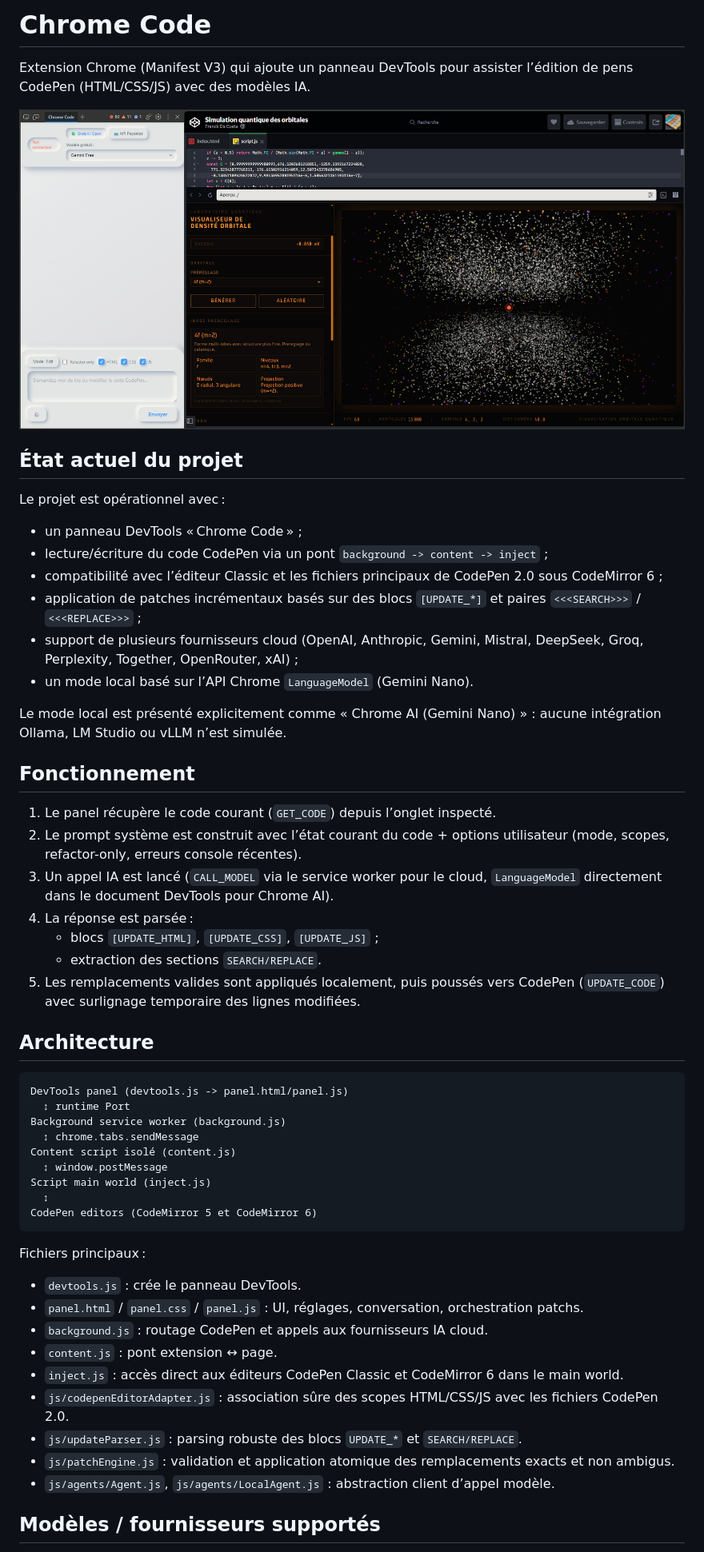
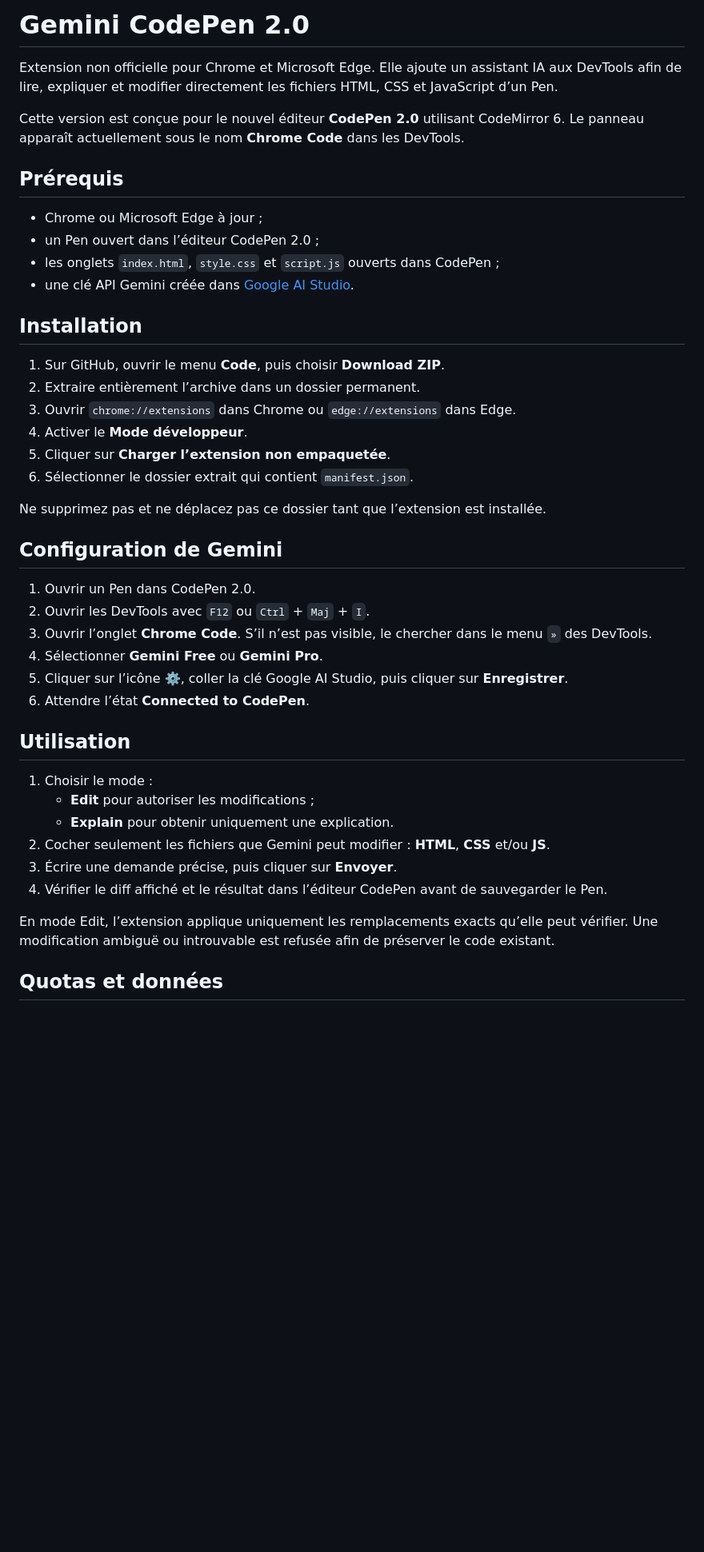
Before and after one commit to Giscolab/gemini-codepen, a Markdown page: README.md, the part around one of its changes. Shown at 80% size. Drawn GitHub-style; blank space fills up the shorter version.

Commit message:
docs: transformer le README en notice CodePen 2.0

````diff
--- a/README.md
+++ b/README.md
@@ -1,59 +1,46 @@
-# Chrome Code
+# Gemini CodePen 2.0
 
-Extension Chrome (Manifest V3) qui ajoute un panneau DevTools pour assister l’édition de pens CodePen (HTML/CSS/JS) avec des modèles IA.
+Extension non officielle pour Chrome et Microsoft Edge. Elle ajoute un assistant IA aux DevTools afin de lire, expliquer et modifier directement les fichiers HTML, CSS et JavaScript d’un Pen.
 
-![Chrome Code Screenshot](screenshot.jpg)
+Cette version est conçue pour le nouvel éditeur **CodePen 2.0** utilisant CodeMirror 6. Le panneau apparaît actuellement sous le nom **Chrome Code** dans les DevTools.
 
-## État actuel du projet
+## Prérequis
 
-Le projet est opérationnel avec :
+- Chrome ou Microsoft Edge à jour ;
+- un Pen ouvert dans l’éditeur CodePen 2.0 ;
+- les onglets `index.html`, `style.css` et `script.js` ouverts dans CodePen ;
+- une clé API Gemini créée dans [Google AI Studio](https://aistudio.google.com/apikey).
 
-- un panneau DevTools « Chrome Code » ;
-- lecture/écriture du code CodePen via un pont `background -> content -> inject` ;
-- compatibilité avec l’éditeur Classic et les fichiers principaux de CodePen 2.0 sous CodeMirror 6 ;
-- application de patches incrémentaux basés sur des blocs `[UPDATE_*]` et paires `<<<SEARCH>>>` / `<<<REPLACE>>>` ;
-- support de plusieurs fournisseurs cloud (OpenAI, Anthropic, Gemini, Mistral, DeepSeek, Groq, Perplexity, Together, OpenRouter, xAI) ;
-- un mode local basé sur l’API Chrome `LanguageModel` (Gemini Nano).
+## Installation
 
-Le mode local est présenté explicitement comme « Chrome AI (Gemini Nano) » :
-aucune intégration Ollama, LM Studio ou vLLM n’est simulée.
+1. Sur GitHub, ouvrir le menu **Code**, puis choisir **Download ZIP**.
+2. Extraire entièrement l’archive dans un dossier permanent.
+3. Ouvrir `chrome://extensions` dans Chrome ou `edge://extensions` dans Edge.
+4. Activer le **Mode développeur**.
+5. Cliquer sur **Charger l’extension non empaquetée**.
+6. Sélectionner le dossier extrait qui contient `manifest.json`.
 
-## Fonctionnement
+Ne supprimez pas et ne déplacez pas ce dossier tant que l’extension est installée.
 
-1. Le panel récupère le code courant (`GET_CODE`) depuis l’onglet inspecté.
-2. Le prompt système est construit avec l’état courant du code + options utilisateur (mode, scopes, refactor-only, erreurs console récentes).
-3. Un appel IA est lancé (`CALL_MODEL` via le service worker pour le cloud,
-   `LanguageModel` directement dans le document DevTools pour Chrome AI).
-4. La réponse est parsée :
-   - blocs `[UPDATE_HTML]`, `[UPDATE_CSS]`, `[UPDATE_JS]` ;
-   - extraction des sections `SEARCH/REPLACE`.
-5. Les remplacements valides sont appliqués localement, puis poussés vers CodePen (`UPDATE_CODE`) avec surlignage temporaire des lignes modifiées.
+## Configuration de Gemini
 
-## Architecture
+1. Ouvrir un Pen dans CodePen 2.0.
+2. Ouvrir les DevTools avec `F12` ou `Ctrl` + `Maj` + `I`.
+3. Ouvrir l’onglet **Chrome Code**. S’il n’est pas visible, le chercher dans le menu `»` des DevTools.
+4. Sélectionner **Gemini Free** ou **Gemini Pro**.
+5. Cliquer sur l’icône ⚙️, coller la clé Google AI Studio, puis cliquer sur **Enregistrer**.
+6. Attendre l’état **Connected to CodePen**.
 
-```text
-DevTools panel (devtools.js -> panel.html/panel.js)
-  ↕ runtime Port
-Background service worker (background.js)
-  ↕ chrome.tabs.sendMessage
-Content script isolé (content.js)
-  ↕ window.postMessage
-Script main world (inject.js)
-  ↕
-CodePen editors (CodeMirror 5 et CodeMirror 6)
-```
+## Utilisation
 
-Fichiers principaux :
+1. Choisir le mode :
+   - **Edit** pour autoriser les modifications ;
+   - **Explain** pour obtenir uniquement une explication.
+2. Cocher seulement les fichiers que Gemini peut modifier : **HTML**, **CSS** et/ou **JS**.
+3. Écrire une demande précise, puis cliquer sur **Envoyer**.
+4. Vérifier le diff affiché et le résultat dans l’éditeur CodePen avant de sauvegarder le Pen.
 
-- `devtools.js` : crée le panneau DevTools.
-- `panel.html` / `panel.css` / `panel.js` : UI, réglages, conversation, orchestration patchs.
-- `background.js` : routage CodePen et appels aux fournisseurs IA cloud.
-- `content.js` : pont extension ↔ page.
-- `inject.js` : accès direct aux éditeurs CodePen Classic et CodeMirror 6 dans le main world.
-- `js/codepenEditorAdapter.js` : association sûre des scopes HTML/CSS/JS avec les fichiers CodePen 2.0.
-- `js/updateParser.js` : parsing robuste des blocs `UPDATE_*` et `SEARCH/REPLACE`.
-- `js/patchEngine.js` : validation et application atomique des remplacements exacts et non ambigus.
-- `js/agents/Agent.js`, `js/agents/LocalAgent.js` : abstraction client d’appel modèle.
+En mode Edit, l’extension applique uniquement les remplacements exacts qu’elle peut vérifier. Une modification ambiguë ou introuvable est refusée afin de préserver le code existant.
 
-## Modèles / fournisseurs supportés
+## Quotas et données
 
````
Also changed, not shown: other parts of README.md (+14 -60 lines).
